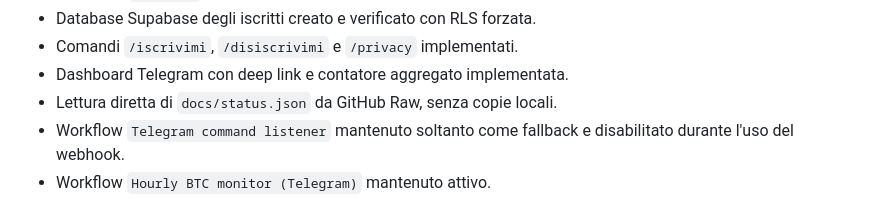
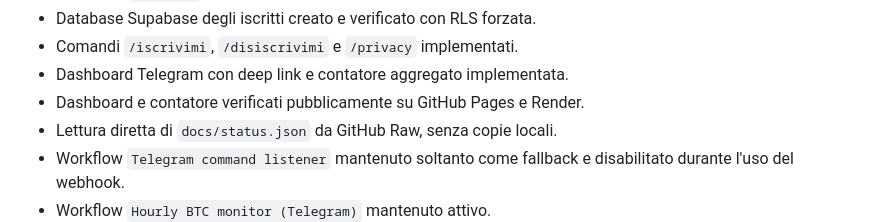
Before and after one commit to giuse2003/BTC_Prudential_Signal, a Markdown page: PROJECT_STATUS.md, the part around the change. GitHub-like rendering.

```diff
--- a/PROJECT_STATUS.md
+++ b/PROJECT_STATUS.md
@@ -27,6 +27,7 @@ dashboard e notificare variazioni rilevanti tramite Telegram.
 - Database Supabase degli iscritti creato e verificato con RLS forzata.
 - Comandi `/iscrivimi`, `/disiscrivimi` e `/privacy` implementati.
 - Dashboard Telegram con deep link e contatore aggregato implementata.
+- Dashboard e contatore verificati pubblicamente su GitHub Pages e Render.
 - Lettura diretta di `docs/status.json` da GitHub Raw, senza copie locali.
 - Workflow `Telegram command listener` mantenuto soltanto come fallback e
   disabilitato durante l'uso del webhook.
```
Also changed, not shown: TELEGRAM_SUBSCRIBERS_ROADMAP.md (+13 -11 lines).
